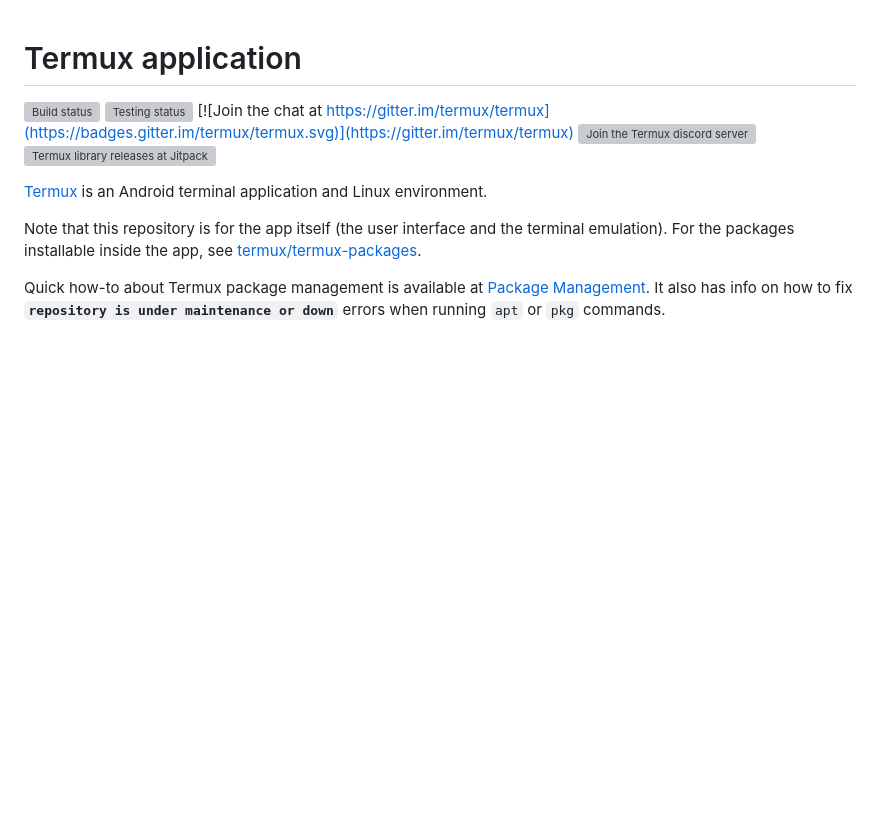
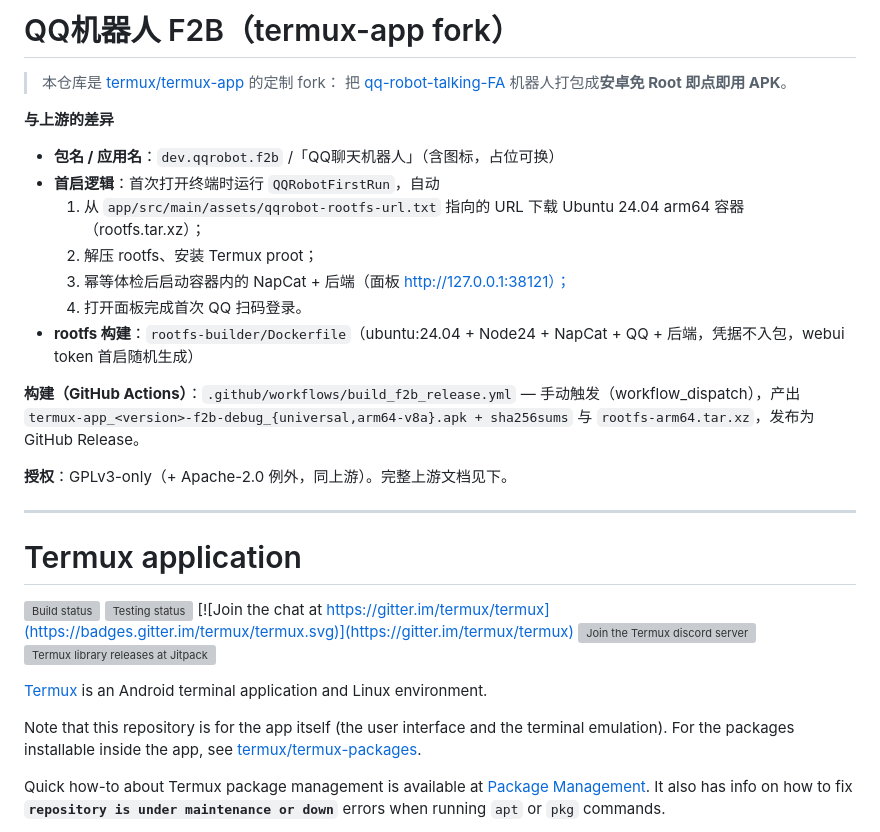
Before and after one commit to NisssOwO/qqrobot-f2b-android, a Markdown page: README.md, the part around the change. Drawn GitHub-style; blank space fills up the shorter version; grey boxes are pictures that could not be loaded.

Commit message:
Add fork README: F2B overview, differences from upstream, build notes

```diff
--- a/README.md
+++ b/README.md
@@ -1,3 +1,24 @@
+# QQ机器人 F2B（termux-app fork）
+
+> 本仓库是 [termux/termux-app](https://github.com/termux/termux-app) 的定制 fork：
+> 把 [qq-robot-talking-FA](https://github.com/NisssOwO/qq-robot-talking-FA) 机器人打包成**安卓免 Root 即点即用 APK**。
+
+**与上游的差异**
+- **包名 / 应用名**：`dev.qqrobot.f2b` /「QQ聊天机器人」（含图标，占位可换）
+- **首启逻辑**：首次打开终端时运行 `QQRobotFirstRun`，自动
+  1. 从 `app/src/main/assets/qqrobot-rootfs-url.txt` 指向的 URL 下载 Ubuntu 24.04 arm64 容器（rootfs.tar.xz）；
+  2. 解压 rootfs、安装 Termux proot；
+  3. 幂等体检后启动容器内的 NapCat + 后端（面板 http://127.0.0.1:38121）；
+  4. 打开面板完成首次 QQ 扫码登录。
+- **rootfs 构建**：`rootfs-builder/Dockerfile`（ubuntu:24.04 + Node24 + NapCat + QQ + 后端，凭据不入包，webui token 首启随机生成）
+
+**构建（GitHub Actions）**：`.github/workflows/build_f2b_release.yml` — 手动触发（workflow_dispatch），产出
+`termux-app_<version>-f2b-debug_{universal,arm64-v8a}.apk + sha256sums` 与 `rootfs-arm64.tar.xz`，发布为 GitHub Release。
+
+**授权**：GPLv3-only（+ Apache-2.0 例外，同上游）。完整上游文档见下。
+
+---
+
 # Termux application
 
 [![Build status](https://github.com/termux/termux-app/workflows/Build/badge.svg)](https://github.com/termux/termux-app/actions)
```
